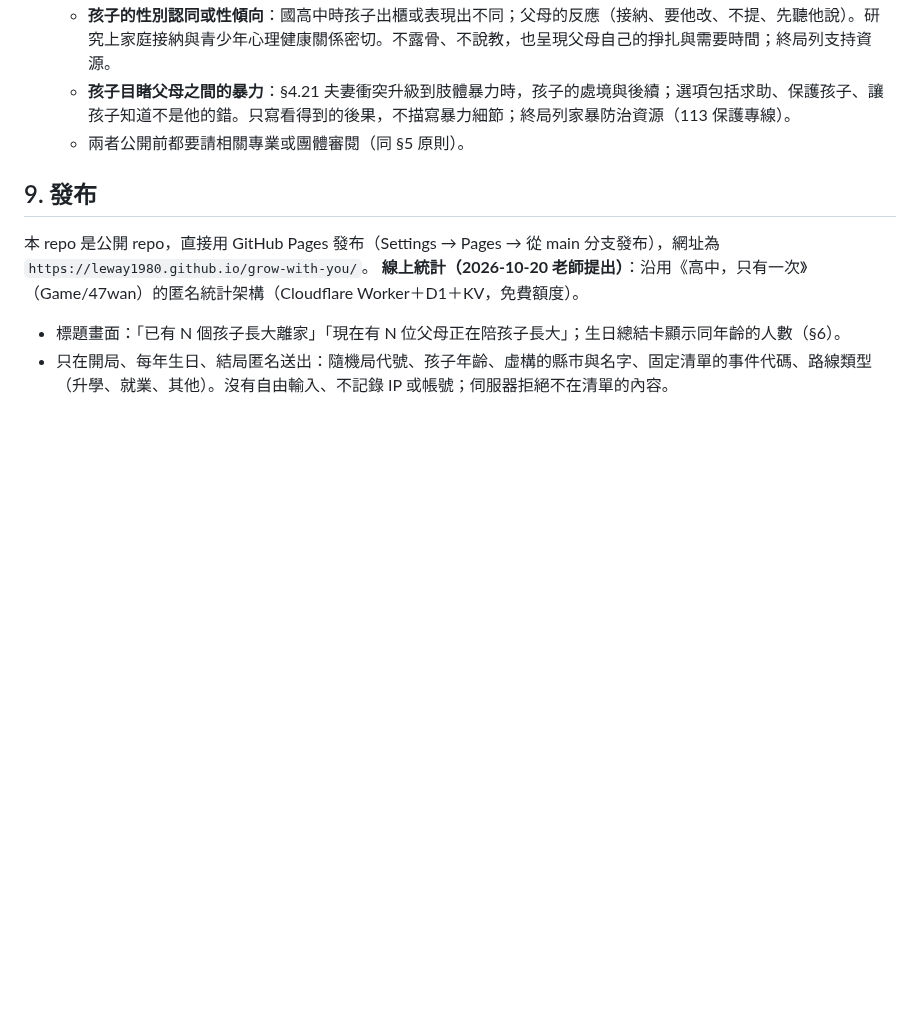
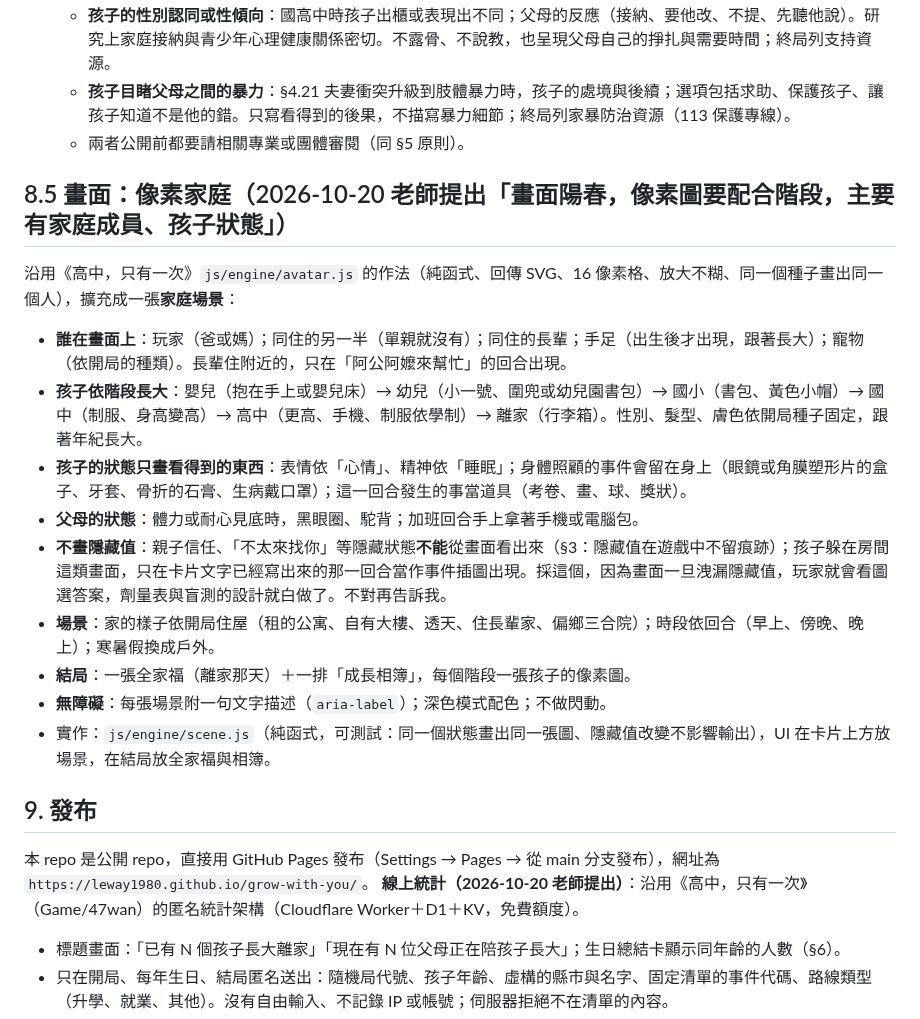
Before and after one commit to leway1980/grow-with-you, a Markdown page: docs/DESIGN.md, the part around the change. Rendered like a GitHub page; blank space fills up the shorter version.

Commit message:
設計：§8.5 像素家庭場景（成員、孩子依階段長大、只畫看得到的狀態、全家福與成長相簿）
Co-Authored-By: Claude Opus 5.5 <noreply@anthropic.com>
Claude-Session: https://claude.ai/code/session_01MK6gryKusrLjKMEvE349SU

```diff
--- a/docs/DESIGN.md
+++ b/docs/DESIGN.md
@@ -1727,6 +1727,19 @@
    - **孩子目睹父母之間的暴力**：§4.21 夫妻衝突升級到肢體暴力時，孩子的處境與後續；選項包括求助、保護孩子、讓孩子知道不是他的錯。只寫看得到的後果，不描寫暴力細節；終局列家暴防治資源（113 保護專線）。
    - 兩者公開前都要請相關專業或團體審閱（同 §5 原則）。
 
+## 8.5 畫面：像素家庭（2026-10-20 老師提出「畫面陽春，像素圖要配合階段，主要有家庭成員、孩子狀態」）
+
+沿用《高中，只有一次》`js/engine/avatar.js` 的作法（純函式、回傳 SVG、16 像素格、放大不糊、同一個種子畫出同一個人），擴充成一張**家庭場景**：
+- **誰在畫面上**：玩家（爸或媽）；同住的另一半（單親就沒有）；同住的長輩；手足（出生後才出現，跟著長大）；寵物（依開局的種類）。長輩住附近的，只在「阿公阿嬤來幫忙」的回合出現。
+- **孩子依階段長大**：嬰兒（抱在手上或嬰兒床）→ 幼兒（小一號、圍兜或幼兒園書包）→ 國小（書包、黃色小帽）→ 國中（制服、身高變高）→ 高中（更高、手機、制服依學制）→ 離家（行李箱）。性別、髮型、膚色依開局種子固定，跟著年紀長大。
+- **孩子的狀態只畫看得到的東西**：表情依「心情」、精神依「睡眠」；身體照顧的事件會留在身上（眼鏡或角膜塑形片的盒子、牙套、骨折的石膏、生病戴口罩）；這一回合發生的事當道具（考卷、畫、球、獎狀）。
+- **父母的狀態**：體力或耐心見底時，黑眼圈、駝背；加班回合手上拿著手機或電腦包。
+- **不畫隱藏值**：親子信任、「不太來找你」等隱藏狀態**不能**從畫面看出來（§3：隱藏值在遊戲中不留痕跡）；孩子躲在房間這類畫面，只在卡片文字已經寫出來的那一回合當作事件插圖出現。採這個，因為畫面一旦洩漏隱藏值，玩家就會看圖選答案，劑量表與盲測的設計就白做了。不對再告訴我。
+- **場景**：家的樣子依開局住屋（租的公寓、自有大樓、透天、住長輩家、偏鄉三合院）；時段依回合（早上、傍晚、晚上）；寒暑假換成戶外。
+- **結局**：一張全家福（離家那天）＋一排「成長相簿」，每個階段一張孩子的像素圖。
+- **無障礙**：每張場景附一句文字描述（`aria-label`）；深色模式配色；不做閃動。
+- 實作：`js/engine/scene.js`（純函式，可測試：同一個狀態畫出同一張圖、隱藏值改變不影響輸出），UI 在卡片上方放場景，在結局放全家福與相簿。
+
 ## 9. 發布
 
 本 repo 是公開 repo，直接用 GitHub Pages 發布（Settings → Pages → 從 main 分支發布），網址為 `https://leway1980.github.io/grow-with-you/`。
```
